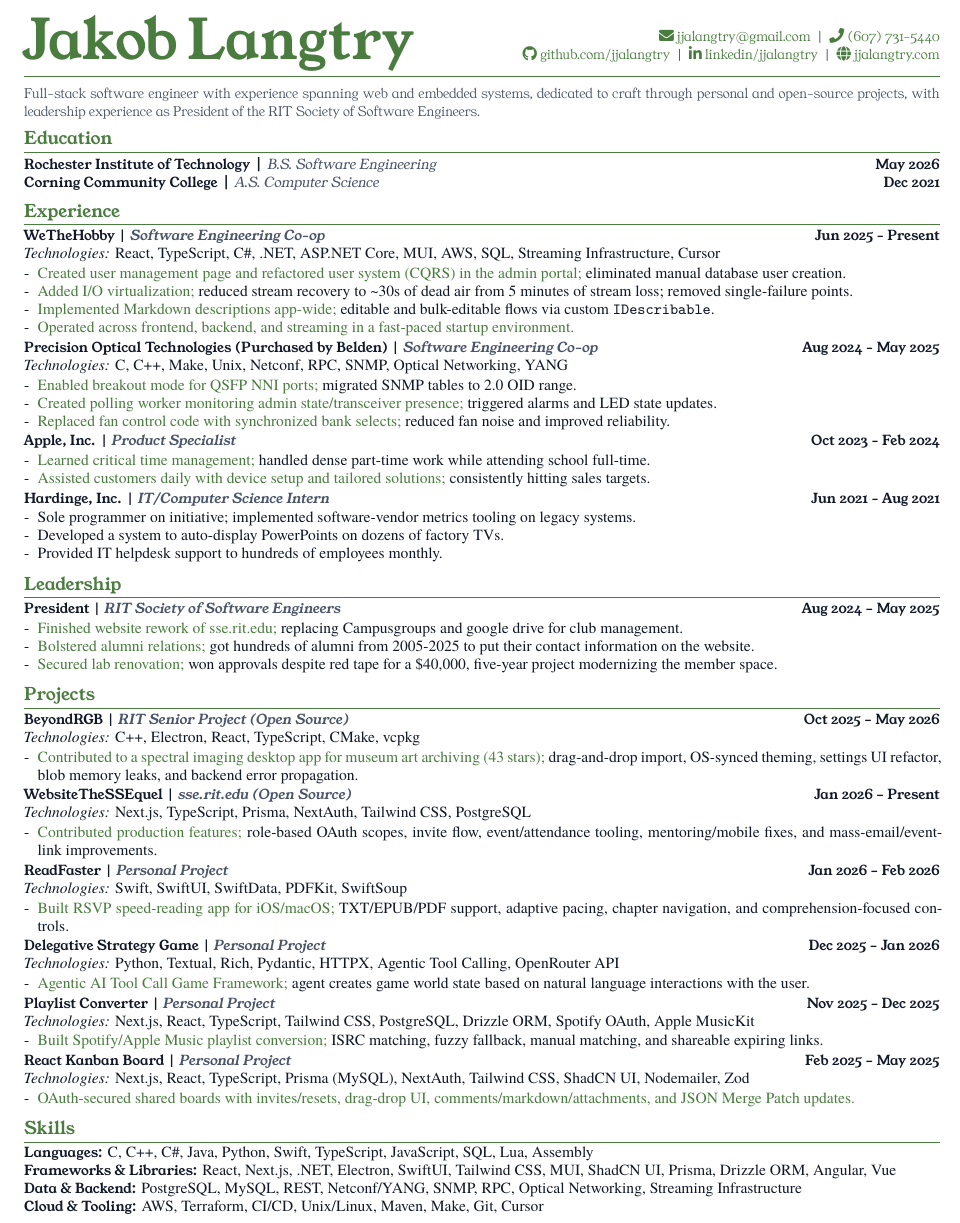
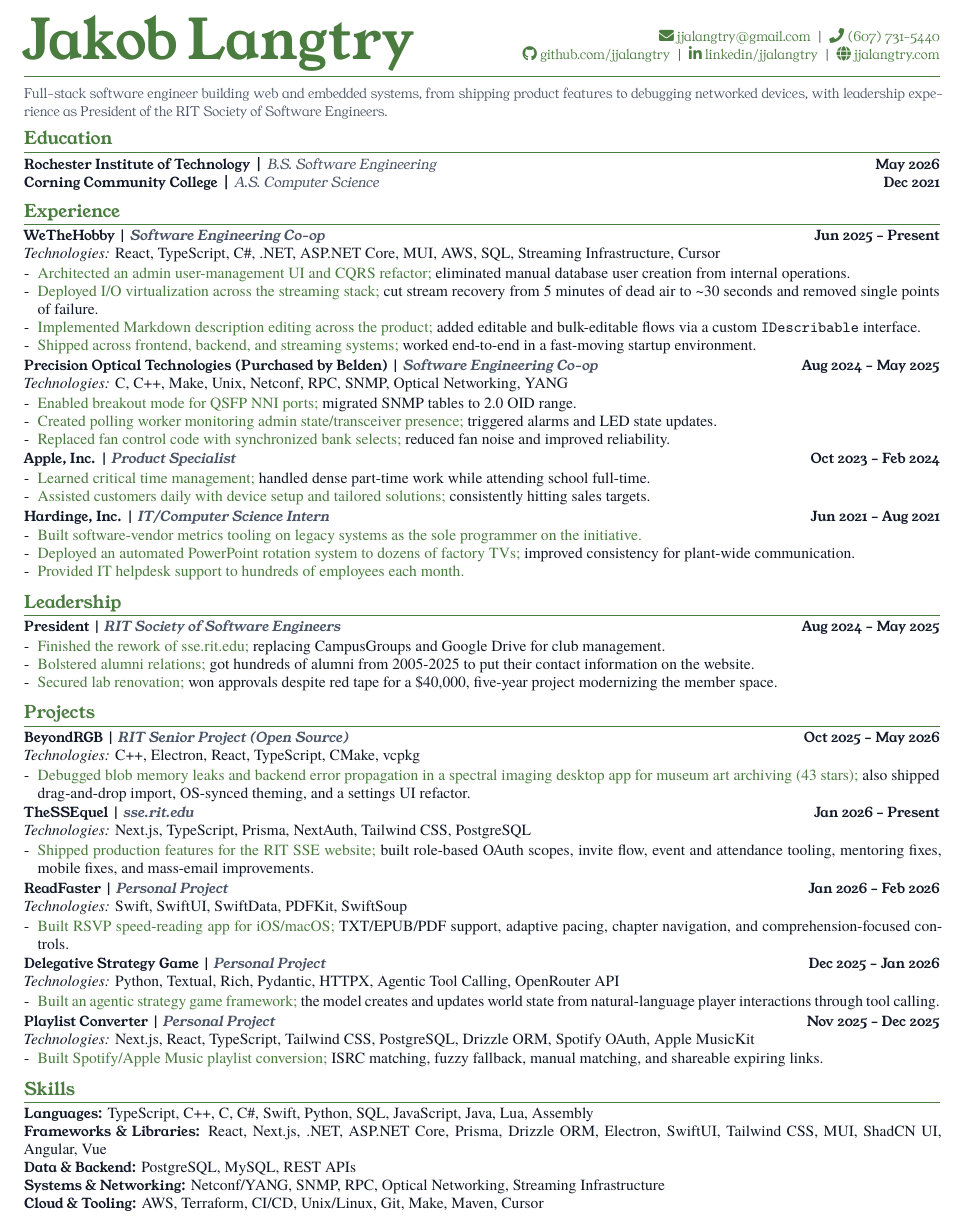
Before and after one commit to jjalangtry/resume, a LaTeX CV (latex/resume.tex): part of the page, cut so that both start at the same text. Compiled offline with XeLaTeX; a missing font is replaced by an installed copy or a similar font.

Commit message:
Refine resume wording, dates, and project/skills sections
- Tighten summary and experience bullets with clearer impact language
- Standardize date ranges to `--` and polish capitalization/terminology
- Update projects (rename/remove entries) and reorganize skills categories

```diff
--- a/latex/resume.tex
+++ b/latex/resume.tex
@@ -99,7 +99,7 @@
 {\color{Accent}\rule{\linewidth}{0.8pt}}
 
 \vspace{2pt}
-{\youngseriflight\small\color{Slate} Full-stack software engineer with experience spanning web and embedded systems, dedicated to craft through personal and open-source projects, with leadership experience as President of the RIT Society of Software Engineers.}
+{\youngseriflight\small\color{Slate} Full-stack software engineer building web and embedded systems, from shipping product features to debugging networked devices, with leadership experience as President of the RIT Society of Software Engineers.}
 \vspace{-1pt}
 
 \ResumeSection{Education}
@@ -107,17 +107,17 @@
 {\youngserif\bfseries Corning Community College} \Meta{A.S. Computer Science} \hfill \Date{Dec 2021}
 
 \ResumeSection{Experience}
-{\Role{WeTheHobby \Meta{Software Engineering Co-op}}} \hfill \Date{Jun 2025 - Present} \\
+{\Role{WeTheHobby \Meta{Software Engineering Co-op}}} \hfill \Date{Jun 2025 -- Present} \\
 \Tech{React, TypeScript, C\#, .NET, ASP.NET Core, MUI, AWS, SQL, Streaming Infrastructure, Cursor}
 \begin{itemize}
-  \item \Action{Created user management page and refactored user system (CQRS) in the admin portal;} \Narrative{eliminated manual database user creation.}
-  \item \Action{Added I/O virtualization;} \Narrative{reduced stream recovery to \textasciitilde{}30s of dead air from 5 minutes of stream loss; removed single-failure points.}
-  \item \Action{Implemented Markdown descriptions app-wide;} \Narrative{editable and bulk-editable flows via custom \texttt{IDescribable}.}
-  \item \Action{Operated across frontend, backend, and streaming in a fast-paced startup environment.}
+  \item \Action{Architected an admin user-management UI and CQRS refactor;} \Narrative{eliminated manual database user creation from internal operations.}
+  \item \Action{Deployed I/O virtualization across the streaming stack;} \Narrative{cut stream recovery from 5 minutes of dead air to \textasciitilde{}30 seconds and removed single points of failure.}
+  \item \Action{Implemented Markdown description editing across the product;} \Narrative{added editable and bulk-editable flows via a custom \texttt{IDescribable} interface.}
+  \item \Action{Shipped across frontend, backend, and streaming systems;} \Narrative{worked end-to-end in a fast-moving startup environment.}
 \end{itemize}
 \EntryGap
 
-{\Role{Precision Optical Technologies (Purchased by Belden) \Meta{Software Engineering Co-op}}} \hfill \Date{Aug 2024 - May 2025} \\
+{\Role{Precision Optical Technologies (Purchased by Belden) \Meta{Software Engineering Co-op}}} \hfill \Date{Aug 2024 -- May 2025} \\
 \Tech{C, C++, Make, Unix, Netconf, RPC, SNMP, Optical Networking, YANG}
 \begin{itemize}
   \item \Action{Enabled breakout mode for QSFP NNI ports;} \Narrative{migrated SNMP tables to 2.0 OID range.}
@@ -126,24 +126,24 @@
 \end{itemize}
 \EntryGap
 
-{\Role{Apple, Inc. \Meta{Product Specialist}}} \hfill \Date{Oct 2023 - Feb 2024}
+{\Role{Apple, Inc. \Meta{Product Specialist}}} \hfill \Date{Oct 2023 -- Feb 2024}
 \begin{itemize}
   \item \Action{Learned critical time management;} \Narrative{handled dense part-time work while attending school full-time.}
   \item \Action{Assisted customers daily with device setup and tailored solutions;} \Narrative{consistently hitting sales targets.}
 \end{itemize}
 \EntryGap
 
-{\Role{Hardinge, Inc. \Meta{IT/Computer Science Intern}}} \hfill \Date{Jun 2021 - Aug 2021}
+{\Role{Hardinge, Inc. \Meta{IT/Computer Science Intern}}} \hfill \Date{Jun 2021 -- Aug 2021}
 \begin{itemize}
-  \item Sole programmer on initiative; implemented software-vendor metrics tooling on legacy systems.
-  \item Developed a system to auto-display PowerPoints on dozens of factory TVs.
-  \item Provided IT helpdesk support to hundreds of employees monthly.
+  \item \Action{Built software-vendor metrics tooling on legacy systems as the sole programmer on the initiative.}
+  \item \Action{Deployed an automated PowerPoint rotation system to dozens of factory TVs;} \Narrative{improved consistency for plant-wide communication.}
+  \item \Action{Provided IT helpdesk support to hundreds of employees each month.}
 \end{itemize}
 
 \ResumeSection{Leadership}
 {\Role{President \Meta{RIT Society of Software Engineers}}} \hfill \Date{Aug 2024 -- May 2025}
 \begin{itemize}
-  \item \Action{Finished website rework of sse.rit.edu;} \Narrative{replacing Campusgroups and google drive for club management.}
+  \item \Action{Finished the rework of sse.rit.edu;} \Narrative{replacing CampusGroups and Google Drive for club management.}
   \item \Action{Bolstered alumni relations;} \Narrative{got hundreds of alumni from 2005-2025 to put their contact information on the website.}
   \item \Action{Secured lab renovation;} \Narrative{won approvals despite red tape for a \$40,000, five-year project modernizing the member space.}
 \end{itemize}
@@ -152,14 +152,14 @@
 {\Role{BeyondRGB \Meta{RIT Senior Project (Open Source)}}} \hfill \Date{Oct 2025 -- May 2026} \\
 \Tech{C++, Electron, React, TypeScript, CMake, vcpkg}
 \begin{itemize}
-  \item \Action{Contributed to a spectral imaging desktop app for museum art archiving (43 stars);} \Narrative{drag-and-drop import, OS-synced theming, settings UI refactor, blob memory leaks, and backend error propagation.}
+  \item \Action{Debugged blob memory leaks and backend error propagation in a spectral imaging desktop app for museum art archiving (43 stars);} \Narrative{also shipped drag-and-drop import, OS-synced theming, and a settings UI refactor.}
 \end{itemize}
 \EntryGap
 
-{\Role{WebsiteTheSSEquel \Meta{sse.rit.edu (Open Source)}}} \hfill \Date{Jan 2026 -- Present} \\
+{\Role{TheSSEquel \Meta{sse.rit.edu}}} \hfill \Date{Jan 2026 -- Present} \\
 \Tech{Next.js, TypeScript, Prisma, NextAuth, Tailwind CSS, PostgreSQL}
 \begin{itemize}
-  \item \Action{Contributed production features;} \Narrative{role-based OAuth scopes, invite flow, event/attendance tooling, mentoring/mobile fixes, and mass-email/event-link improvements.}
+  \item \Action{Shipped production features for the RIT SSE website;} \Narrative{built role-based OAuth scopes, invite flow, event and attendance tooling, mentoring fixes, mobile fixes, and mass-email improvements.}
 \end{itemize}
 \EntryGap
 
@@ -168,12 +168,11 @@
 \begin{itemize}
   \item \Action{Built RSVP speed-reading app for iOS/macOS;} \Narrative{TXT/EPUB/PDF support, adaptive pacing, chapter navigation, and comprehension-focused controls.}
 \end{itemize}
-\EntryGap
 
 {\Role{Delegative Strategy Game \Meta{Personal Project}}} \hfill \Date{Dec 2025 -- Jan 2026} \\
 \Tech{Python, Textual, Rich, Pydantic, HTTPX, Agentic Tool Calling, OpenRouter API}
 \begin{itemize}
-  \item \Action{Agentic AI Tool Call Game Framework;} \Narrative{agent creates game world state based on natural language interactions with the user.}
+  \item \Action{Built an agentic strategy game framework;} \Narrative{the model creates and updates world state from natural-language player interactions through tool calling.}
 \end{itemize}
 \EntryGap
 
@@ -182,18 +181,12 @@
 \begin{itemize}
   \item \Action{Built Spotify/Apple Music playlist conversion;} \Narrative{ISRC matching, fuzzy fallback, manual matching, and shareable expiring links.}
 \end{itemize}
-\EntryGap
-
-{\Role{React Kanban Board \Meta{Personal Project}}} \hfill \Date{Feb 2025 -- May 2025} \\
-\Tech{Next.js, React, TypeScript, Prisma (MySQL), NextAuth, Tailwind CSS, ShadCN UI, Nodemailer, Zod}
-\begin{itemize}
-  \item \Action{OAuth-secured shared boards with invites/resets, drag-drop UI, comments/markdown/attachments, and JSON Merge Patch updates.}
-\end{itemize}
 
 \ResumeSection{Skills}
-{\youngserif\bfseries Languages:} C, C++, C\#, Java, Python, Swift, TypeScript, JavaScript, SQL, Lua, Assembly \\
-{\youngserif\bfseries Frameworks \& Libraries:} React, Next.js, .NET, Electron, SwiftUI, Tailwind CSS, MUI, ShadCN UI, Prisma, Drizzle ORM, Angular, Vue \\
-{\youngserif\bfseries Data \& Backend:} PostgreSQL, MySQL, REST, Netconf/YANG, SNMP, RPC, Optical Networking, Streaming Infrastructure \\
-{\youngserif\bfseries Cloud \& Tooling:} AWS, Terraform, CI/CD, Unix/Linux, Maven, Make, Git, Cursor
+{\youngserif\bfseries Languages:} TypeScript, C++, C, C\#, Swift, Python, SQL, JavaScript, Java, Lua, Assembly \\
+{\youngserif\bfseries Frameworks \& Libraries:} React, Next.js, .NET, ASP.NET Core, Prisma, Drizzle ORM, Electron, SwiftUI, Tailwind CSS, MUI, ShadCN UI, Angular, Vue \\
+{\youngserif\bfseries Data \& Backend:} PostgreSQL, MySQL, REST APIs \\
+{\youngserif\bfseries Systems \& Networking:} Netconf/YANG, SNMP, RPC, Optical Networking, Streaming Infrastructure \\
+{\youngserif\bfseries Cloud \& Tooling:} AWS, Terraform, CI/CD, Unix/Linux, Git, Make, Maven, Cursor
 
 \end{document}
```
